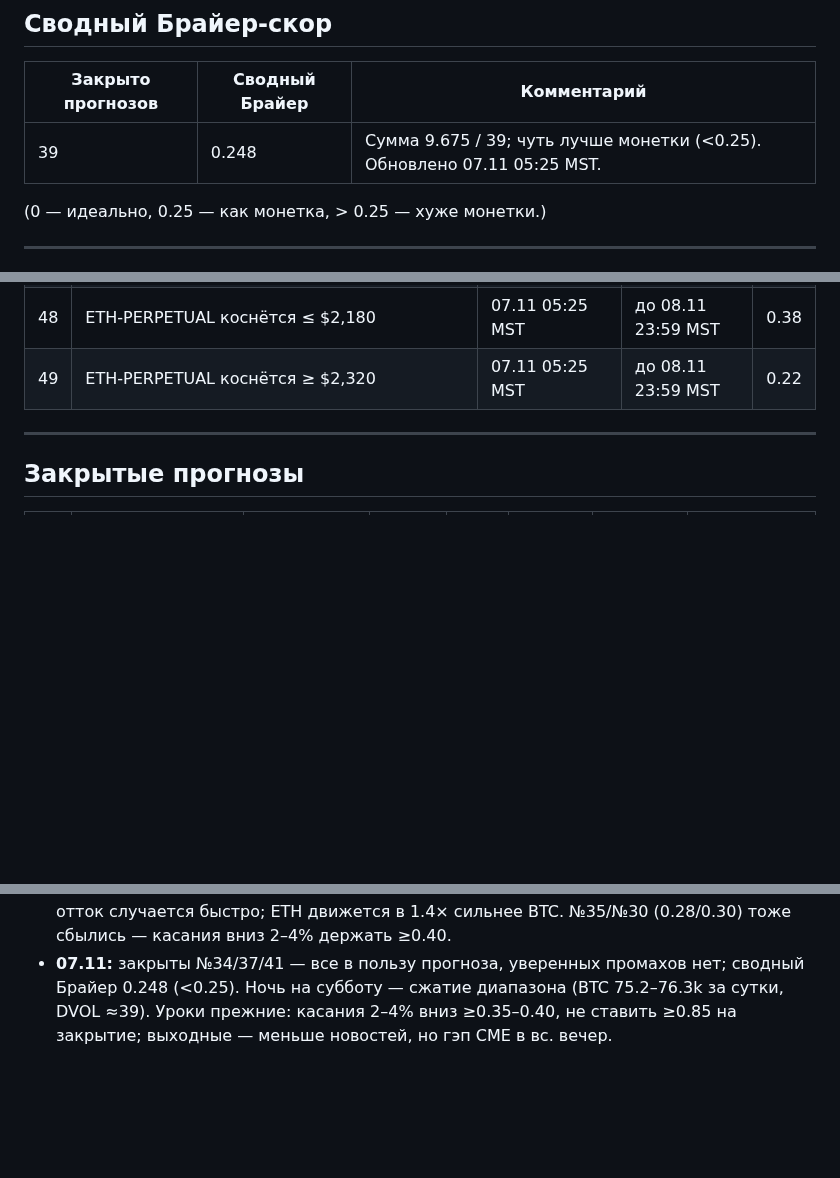
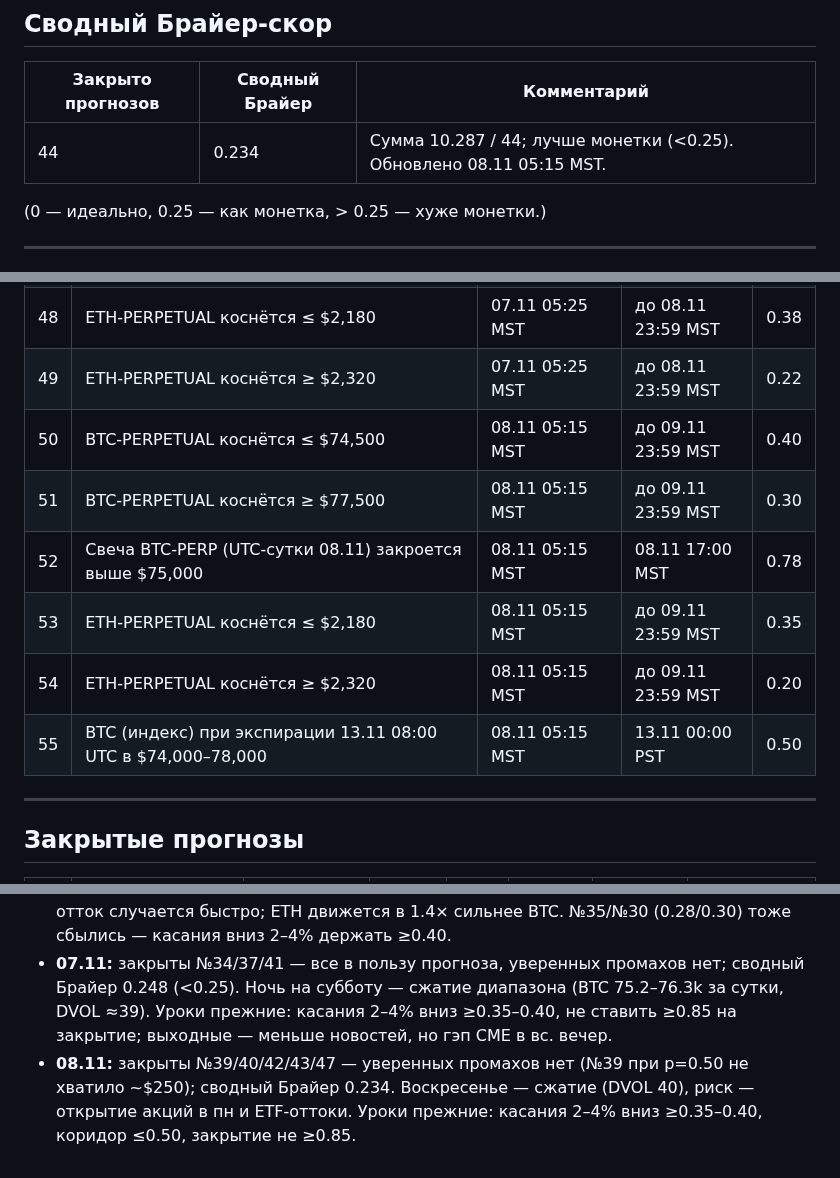
Before and after one commit to polkadot88888888-coder/btc-eth-daily-forecast, a Markdown page: journal.md, 3 parts joined by grey strips. Rendered like a GitHub page; blank space fills up the shorter version.

```diff
--- a/journal.md
+++ b/journal.md
@@ -14,7 +14,7 @@
 
 | Закрыто прогнозов | Сводный Брайер | Комментарий |
 |---|---|---|
-| 39 | 0.248 | Сумма 9.675 / 39; чуть лучше монетки (<0.25). Обновлено 07.11 05:25 MST. |
+| 44 | 0.234 | Сумма 10.287 / 44; лучше монетки (<0.25). Обновлено 08.11 05:15 MST. |
 
 (0 — идеально, 0.25 — как монетка, > 0.25 — хуже монетки.)
 
@@ -34,6 +34,12 @@
 | 47 | Дневная свеча BTC-PERPETUAL (UTC-сутки 07.11) закроется выше $75,000 | 07.11 05:25 MST | 07.11 17:00 MST | 0.82 |
 | 48 | ETH-PERPETUAL коснётся ≤ $2,180 | 07.11 05:25 MST | до 08.11 23:59 MST | 0.38 |
 | 49 | ETH-PERPETUAL коснётся ≥ $2,320 | 07.11 05:25 MST | до 08.11 23:59 MST | 0.22 |
+| 50 | BTC-PERPETUAL коснётся ≤ $74,500 | 08.11 05:15 MST | до 09.11 23:59 MST | 0.40 |
+| 51 | BTC-PERPETUAL коснётся ≥ $77,500 | 08.11 05:15 MST | до 09.11 23:59 MST | 0.30 |
+| 52 | Свеча BTC-PERP (UTC-сутки 08.11) закроется выше $75,000 | 08.11 05:15 MST | 08.11 17:00 MST | 0.78 |
+| 53 | ETH-PERPETUAL коснётся ≤ $2,180 | 08.11 05:15 MST | до 09.11 23:59 MST | 0.35 |
+| 54 | ETH-PERPETUAL коснётся ≥ $2,320 | 08.11 05:15 MST | до 09.11 23:59 MST | 0.20 |
+| 55 | BTC (индекс) при экспирации 13.11 08:00 UTC в $74,000–78,000 | 08.11 05:15 MST | 13.11 00:00 PST | 0.50 |
 
 ---
 
@@ -94,3 +102,4 @@
 - **05.11:** №29 (p=0.35) и №32 (p=0.22) сбылись — пробой вверх 04.11 в 07:00 MST (BTC до $81.1k, ETH до $2,451). Особенно дорогой промах №32 (0.61): ETH в день движения ходит ±4–5%, а я держал ≥+3.5% при 0.22. Недооценил хвост ВВЕРХ после серии ETF-оттоков и страха (шорт-сквиз при перекошенных путах): касания +2.5–4% вверх при всплеске funding/плотных путах не ниже 0.30–0.35. Не ставить коррелированные «скучные» ставки на одну сторону.
 - **06.11:** №36 (p=0.75, закрытие > $79k) и №38 (p=0.15, ETH ≤ $2,300) — дорогие промахи: за сутки после пробоя вверх пришёл полный разворот (BTC −5%, ETH −7%, отток ETF −$430M). Урок: после резкого пробоя без подтверждения потоком не давать ≥0.70 на «удержание» и не ставить ≤0.20 на откат ≥3–4% — разворот в события/ETF-отток случается быстро; ETH движется в 1.4× сильнее BTC. №35/№30 (0.28/0.30) тоже сбылись — касания вниз 2–4% держать ≥0.40.
 - **07.11:** закрыты №34/37/41 — все в пользу прогноза, уверенных промахов нет; сводный Брайер 0.248 (<0.25). Ночь на субботу — сжатие диапазона (BTC 75.2–76.3k за сутки, DVOL ≈39). Уроки прежние: касания 2–4% вниз ≥0.35–0.40, не ставить ≥0.85 на закрытие; выходные — меньше новостей, но гэп CME в вс. вечер.
+- **08.11:** закрыты №39/40/42/43/47 — уверенных промахов нет (№39 при p=0.50 не хватило ~$250); сводный Брайер 0.234. Воскресенье — сжатие (DVOL 40), риск — открытие акций в пн и ETF-оттоки. Уроки прежние: касания 2–4% вниз ≥0.35–0.40, коридор ≤0.50, закрытие не ≥0.85.
```
Also changed, not shown: other parts of journal.md (+2 -0 lines), reports/2026-11-08.md (added, +64 -0 lines).
